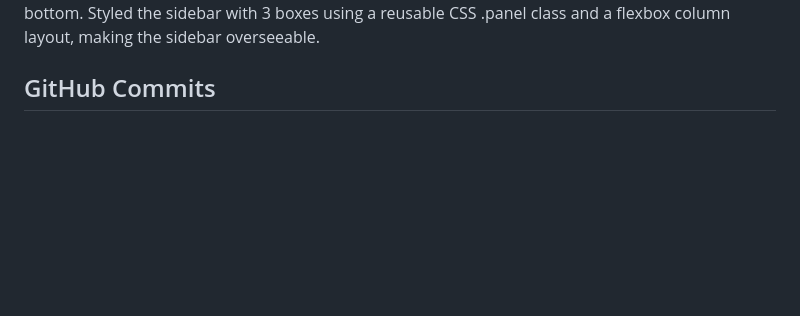
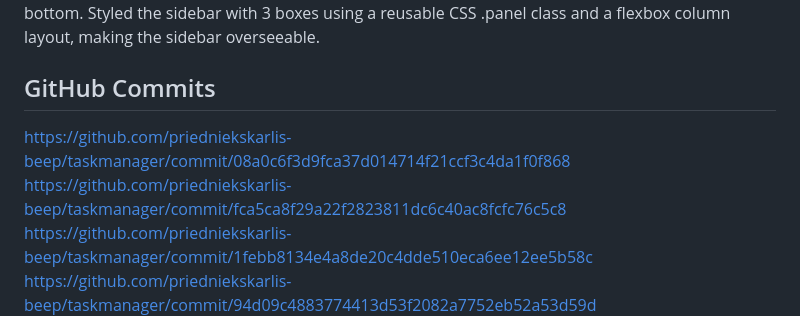
Before and after one commit to priedniekskarlis-beep/taskmanager, a Markdown page: 06_weekly_reports/1-6_Week_1_Report_Template.md, the part around the change. GitHub-like rendering; blank space fills up the shorter version.

Commit message:
Add commit links to weekly report 1

```diff
--- a/06_weekly_reports/1-6_Week_1_Report_Template.md
+++ b/06_weekly_reports/1-6_Week_1_Report_Template.md
@@ -25,6 +25,10 @@ day 7: Expanded the frontend to match the wireframe sketch. Added an admin panel
 
 
 ## GitHub Commits
+https://github.com/priedniekskarlis-beep/taskmanager/commit/08a0c6f3d9fca37d014714f21ccf3c4da1f0f868
+https://github.com/priedniekskarlis-beep/taskmanager/commit/fca5ca8f29a22f2823811dc6c40ac8fcfc76c5c8
+https://github.com/priedniekskarlis-beep/taskmanager/commit/1febb8134e4a8de20c4dde510eca6ee12ee5b58c
+https://github.com/priedniekskarlis-beep/taskmanager/commit/94d09c4883774413d53f2082a7752eb52a53d59d
 https://github.com/priedniekskarlis-beep/taskmanager/commit/ffbbc1a9e56606f4f3a26d554caffe5004fdb417
 https://github.com/priedniekskarlis-beep/taskmanager/commit/4cb21fb1174588f2f45a980f2d6234d47f7dad4c
 https://github.com/priedniekskarlis-beep/taskmanager/commit/135a5f5b5e3aee888163740d8991803174c392de
```
